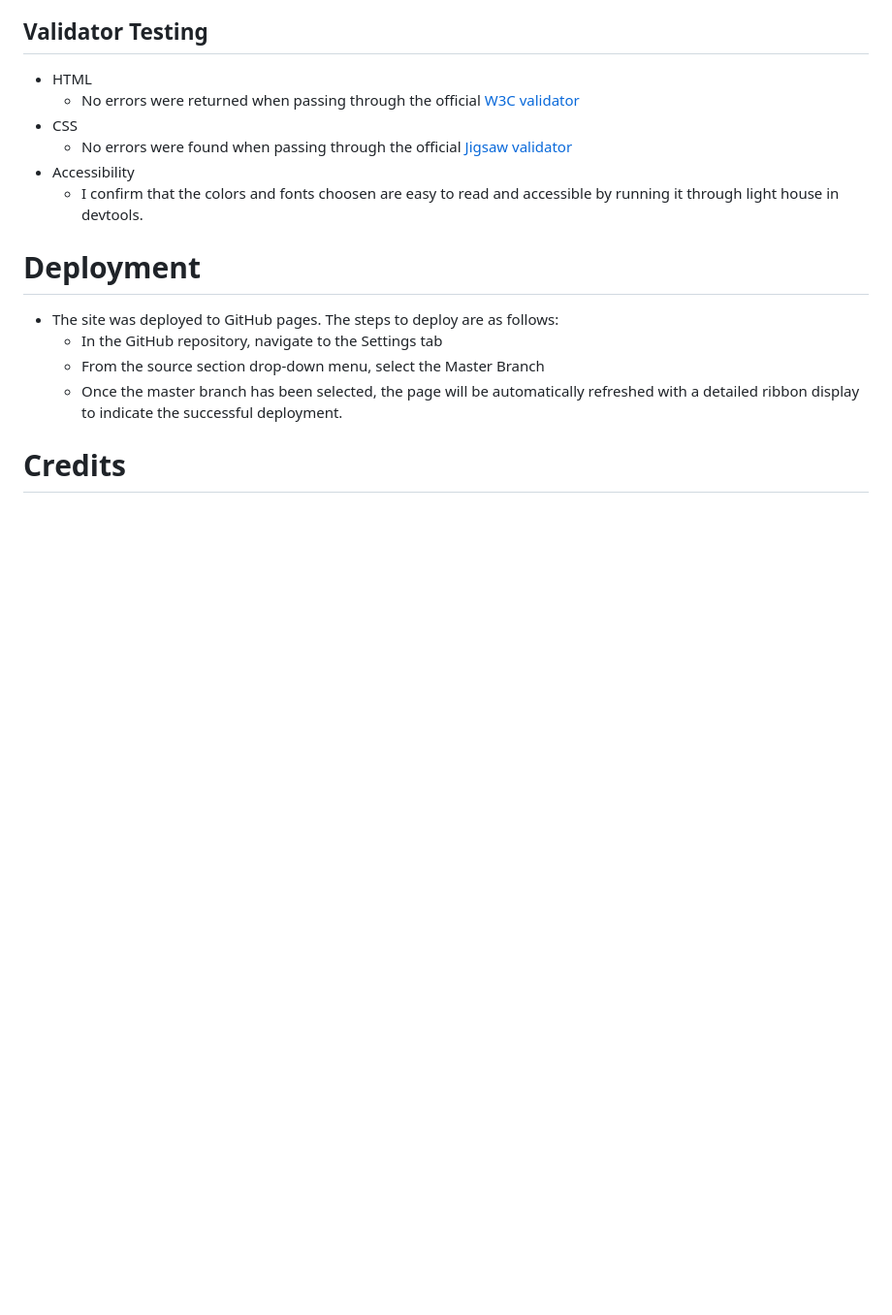
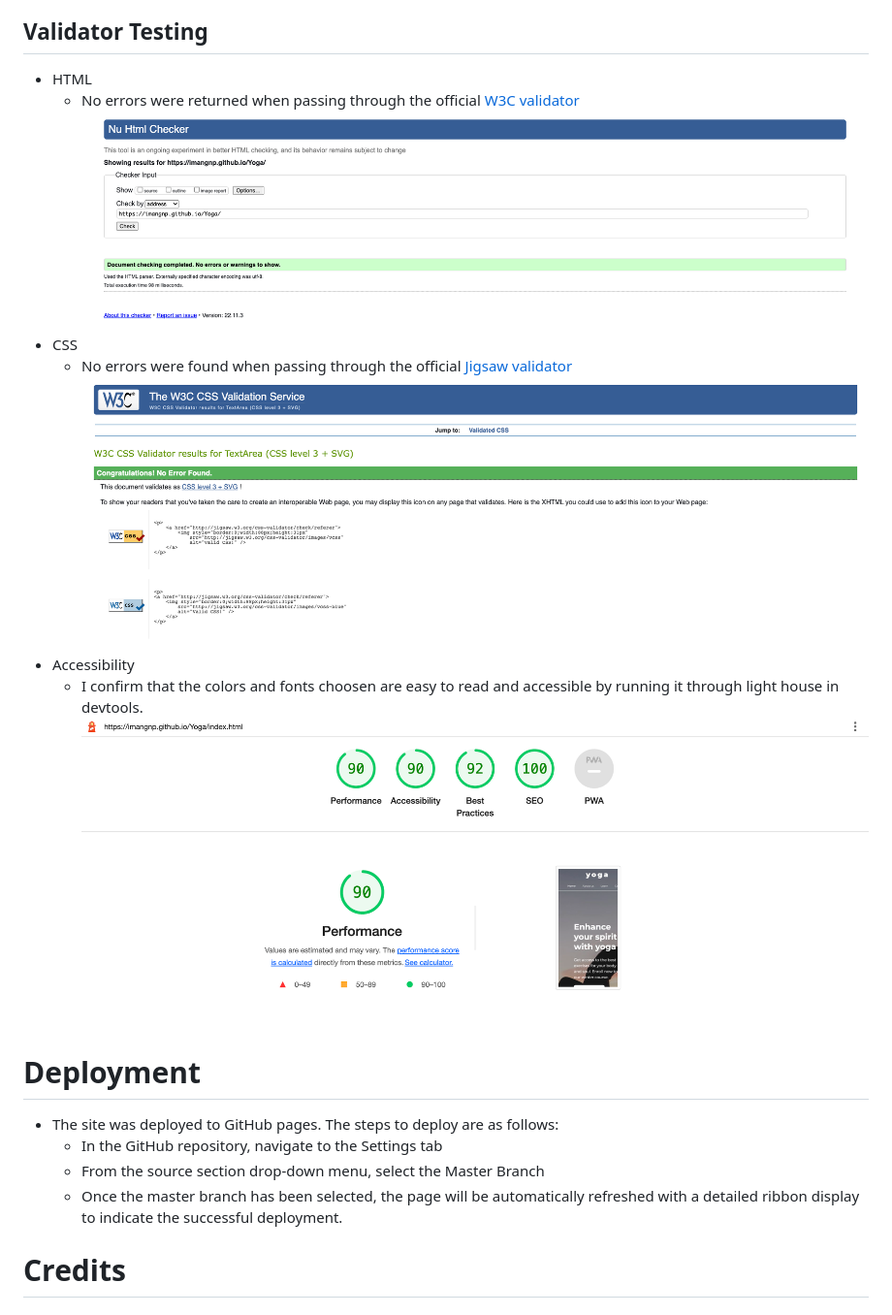
Before and after one commit to Imangnp/Yoga-Club, a Markdown page: README.md, the part around one of its changes. Shown at 97% size. GitHub-like rendering; pictures changed too: assets/images/Screen-css-testing.png (added), assets/images/Screen-html-testing.png (added), assets/images/screen-lighthouse.png (added); blank space fills up the shorter version.

```diff
--- a/README.md
+++ b/README.md
@@ -112,10 +112,13 @@ It is supported from the following browsers: Google Chrome, Safari, Firefox.
 ## Validator Testing
 - HTML
     - No errors were returned when passing through the official [W3C validator](https://validator.w3.org/)
+    ![CI logo](./assets/images/Screen-html-testing.png)
 - CSS
     - No errors were found when passing through the official [Jigsaw validator](https://jigsaw.w3.org/)
+    ![CI logo](./assets/images/Screen-css-testing.png)
 - Accessibility
     - I confirm that the colors and fonts choosen are easy to read and accessible by running it through light house in devtools.
+    ![CI logo](./assets/images/screen-lighthouse.png)
 
 
 # Deployment
```
Also changed, not shown: other parts of README.md (+9 -9 lines), 1 other file.
